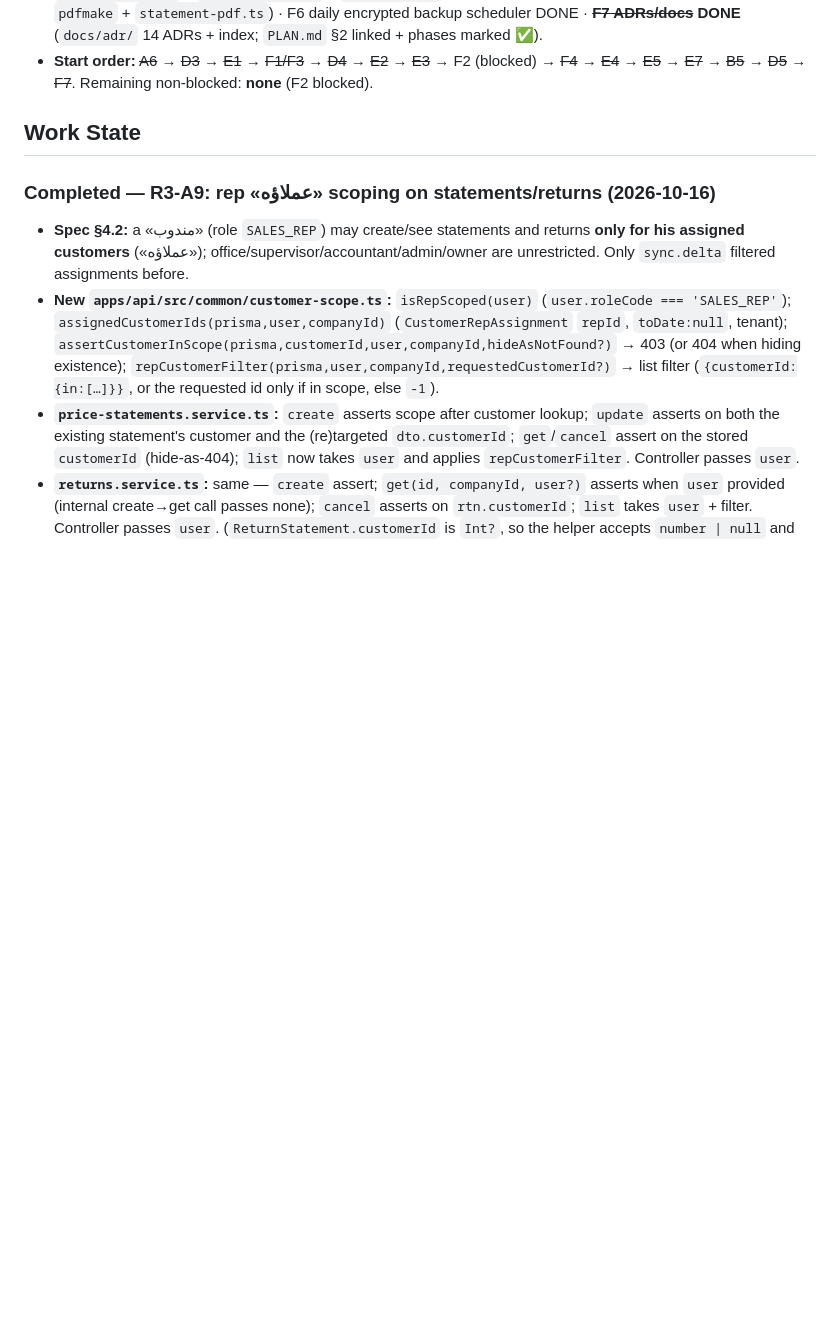
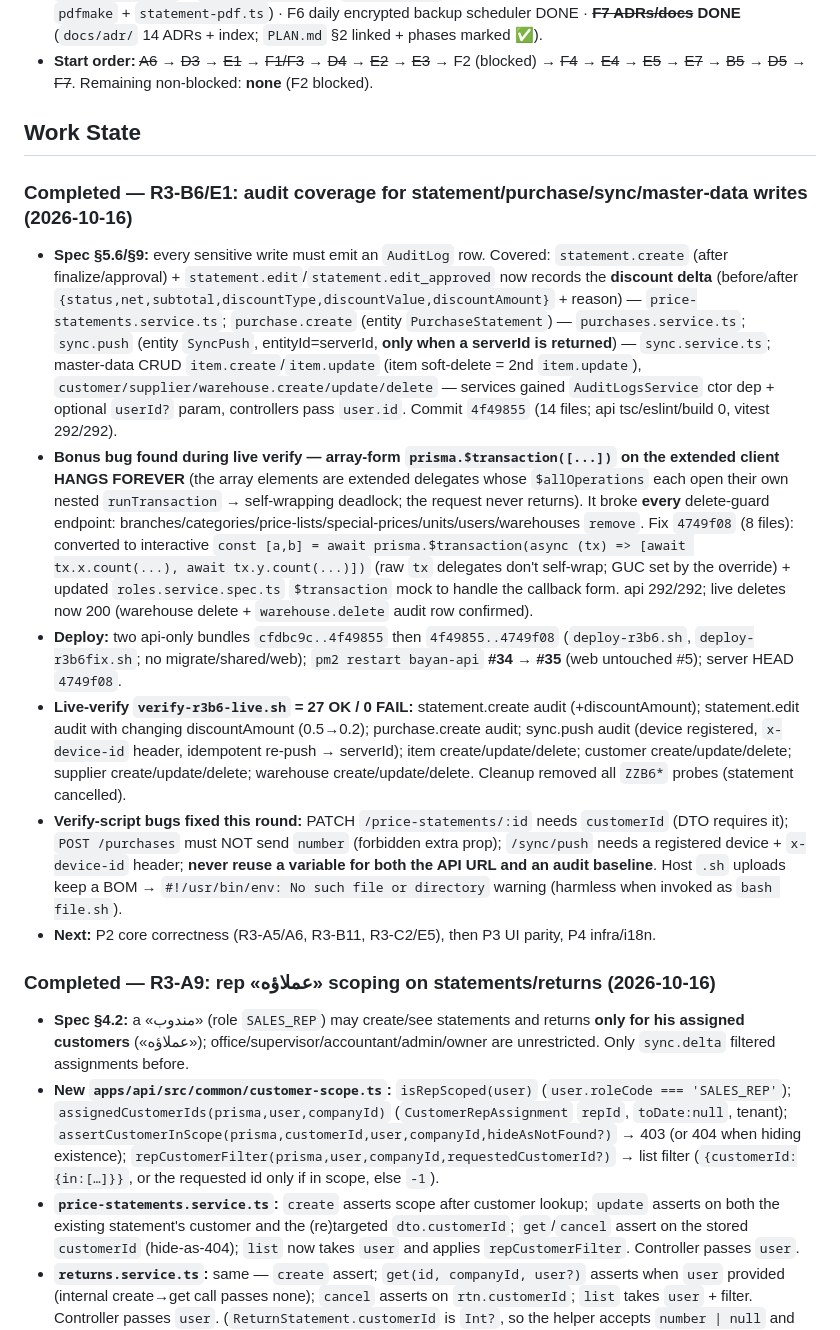
Before and after one commit to barbarymib/Bayan-ERP, a Markdown page: memory.md, the part around one of its changes. Rendered like a GitHub page; blank space fills up the shorter version.

Commit message:
docs(memory): R3-B6/E1 audit coverage verified live (27/0) + delete-guard transaction fix

```diff
--- a/memory.md
+++ b/memory.md
@@ -29,6 +29,14 @@ Complete all phases 0–7 of the Bayan ERP monorepo to spec (incl. optional item
 - **Start order:** ~~A6~~ → ~~D3~~ → ~~E1~~ → ~~F1/F3~~ → ~~D4~~ → ~~E2~~ → ~~E3~~ → F2 (blocked) → ~~F4~~ → ~~E4~~ → ~~E5~~ → ~~E7~~ → ~~B5~~ → ~~D5~~ → ~~F7~~. Remaining non-blocked: **none** (F2 blocked).
 
 ## Work State
+### Completed — R3-B6/E1: audit coverage for statement/purchase/sync/master-data writes (2026-10-16)
+- **Spec §5.6/§9:** every sensitive write must emit an `AuditLog` row. Covered: `statement.create` (after finalize/approval) + `statement.edit`/`statement.edit_approved` now records the **discount delta** (before/after `{status,net,subtotal,discountType,discountValue,discountAmount}` + reason) — `price-statements.service.ts`; `purchase.create` (entity `PurchaseStatement`) — `purchases.service.ts`; `sync.push` (entity `SyncPush`, entityId=serverId, **only when a serverId is returned**) — `sync.service.ts`; master-data CRUD `item.create`/`item.update` (item soft-delete = 2nd `item.update`), `customer/supplier/warehouse.create/update/delete` — services gained `AuditLogsService` ctor dep + optional `userId?` param, controllers pass `user.id`. Commit `4f49855` (14 files; api tsc/eslint/build 0, vitest 292/292).
+- **Bonus bug found during live verify — array-form `prisma.$transaction([...])` on the extended client HANGS FOREVER** (the array elements are extended delegates whose `$allOperations` each open their own nested `runTransaction` → self-wrapping deadlock; the request never returns). It broke **every** delete-guard endpoint: branches/categories/price-lists/special-prices/units/users/warehouses `remove`. Fix `4749f08` (8 files): converted to interactive `const [a,b] = await prisma.$transaction(async (tx) => [await tx.x.count(...), await tx.y.count(...)])` (raw `tx` delegates don't self-wrap; GUC set by the override) + updated `roles.service.spec.ts` `$transaction` mock to handle the callback form. api 292/292; live deletes now 200 (warehouse delete + `warehouse.delete` audit row confirmed).
+- **Deploy:** two api-only bundles `cfdbc9c..4f49855` then `4f49855..4749f08` (`deploy-r3b6.sh`, `deploy-r3b6fix.sh`; no migrate/shared/web); `pm2 restart bayan-api` **#34** → **#35** (web untouched #5); server HEAD `4749f08`.
+- **Live-verify `verify-r3b6-live.sh` = 27 OK / 0 FAIL:** statement.create audit (+discountAmount); statement.edit audit with changing discountAmount (0.5→0.2); purchase.create audit; sync.push audit (device registered, `x-device-id` header, idempotent re-push → serverId); item create/update/delete; customer create/update/delete; supplier create/update/delete; warehouse create/update/delete. Cleanup removed all `ZZB6*` probes (statement cancelled).
+- **Verify-script bugs fixed this round:** PATCH `/price-statements/:id` needs `customerId` (DTO requires it); `POST /purchases` must NOT send `number` (forbidden extra prop); `/sync/push` needs a registered device + `x-device-id` header; **never reuse a variable for both the API URL and an audit baseline**. Host `.sh` uploads keep a BOM → `#!/usr/bin/env: No such file or directory` warning (harmless when invoked as `bash file.sh`).
+- **Next:** P2 core correctness (R3-A5/A6, R3-B11, R3-C2/E5), then P3 UI parity, P4 infra/i18n.
+
 ### Completed — R3-A9: rep «عملاؤه» scoping on statements/returns (2026-10-16)
 - **Spec §4.2:** a «مندوب» (role `SALES_REP`) may create/see statements and returns **only for his assigned customers** («عملاؤه»); office/supervisor/accountant/admin/owner are unrestricted. Only `sync.delta` filtered assignments before.
 - **New `apps/api/src/common/customer-scope.ts`:** `isRepScoped(user)` (`user.roleCode === 'SALES_REP'`); `assignedCustomerIds(prisma,user,companyId)` (`CustomerRepAssignment` `repId`, `toDate:null`, tenant); `assertCustomerInScope(prisma,customerId,user,companyId,hideAsNotFound?)` → 403 (or 404 when hiding existence); `repCustomerFilter(prisma,user,companyId,requestedCustomerId?)` → list filter (`{customerId:{in:[…]}}`, or the requested id only if in scope, else `-1`).
```
Also changed, not shown: other parts of memory.md (+1 -1 lines), docs/GAP.md (+9 -3 lines).
